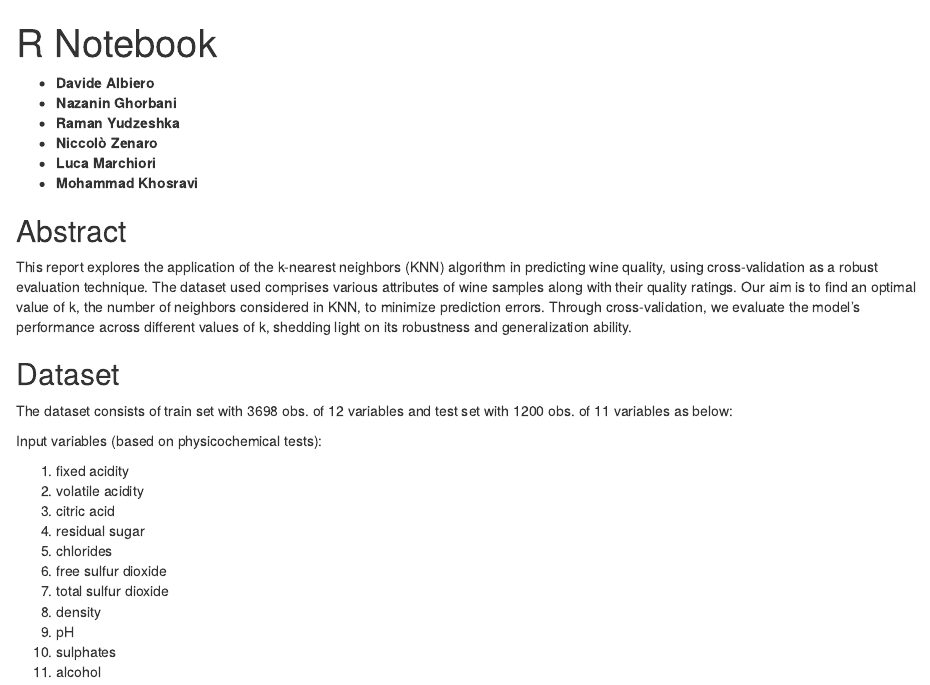
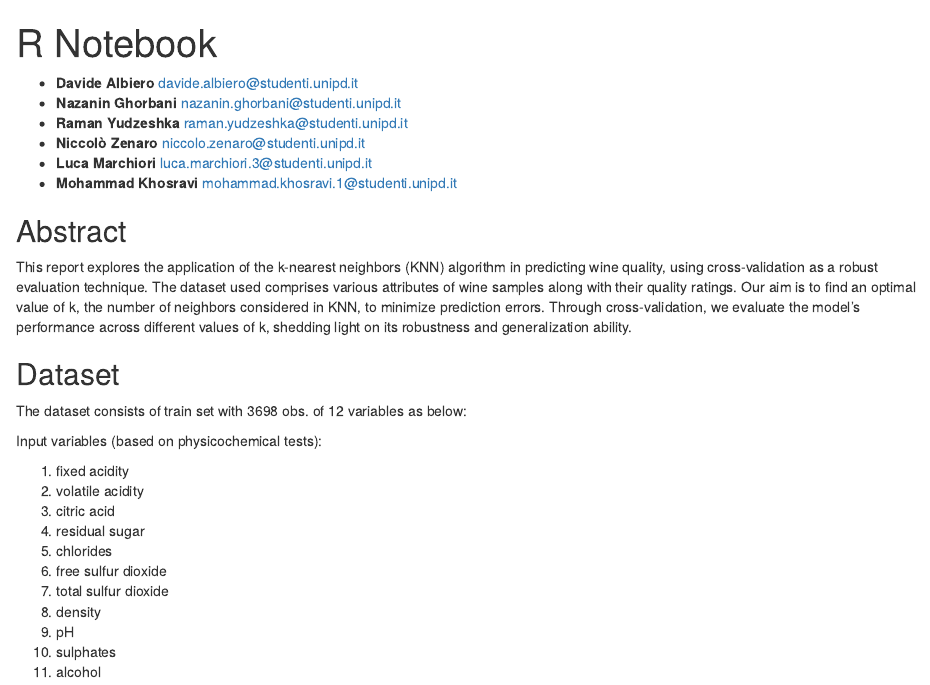
Before and after one commit to Edivad99/DataMiningGroupD, an R Markdown document (wine_knn/wine_knn_cross_validation.Rmd): the page in a window 1100 px wide, from its top. Rendered offline with R 4.5, knitr and Pandoc, with nearby package versions.

Commit message:
Add mail

````diff
--- a/wine_knn/wine_knn_cross_validation.Rmd
+++ b/wine_knn/wine_knn_cross_validation.Rmd
@@ -6,12 +6,12 @@ output:
   pdf_document: default
 ---
 
--   **Davide Albiero**
--   **Nazanin Ghorbani**
--   **Raman Yudzeshka**
--   **Niccolò Zenaro**
--   **Luca Marchiori**
--   **Mohammad Khosravi**
+-   **Davide Albiero** davide.albiero@studenti.unipd.it
+-   **Nazanin Ghorbani** nazanin.ghorbani@studenti.unipd.it
+-   **Raman Yudzeshka** raman.yudzeshka@studenti.unipd.it
+-   **Niccolò Zenaro** niccolo.zenaro@studenti.unipd.it
+-   **Luca Marchiori** luca.marchiori.3@studenti.unipd.it
+-   **Mohammad Khosravi** mohammad.khosravi.1@studenti.unipd.it
 
 ## Abstract
 
@@ -37,8 +37,7 @@ rm(list = ls())
 data.trn <- read.csv("wineq_train.csv", stringsAsFactors=F)
 ```
 
-The dataset consists of train set with 3698 obs. of 12 variables and
-test set with 1200 obs. of 11 variables as below:
+The dataset consists of train set with 3698 obs. of 12 variables as below:
 
 Input variables (based on physicochemical tests):
 
````
